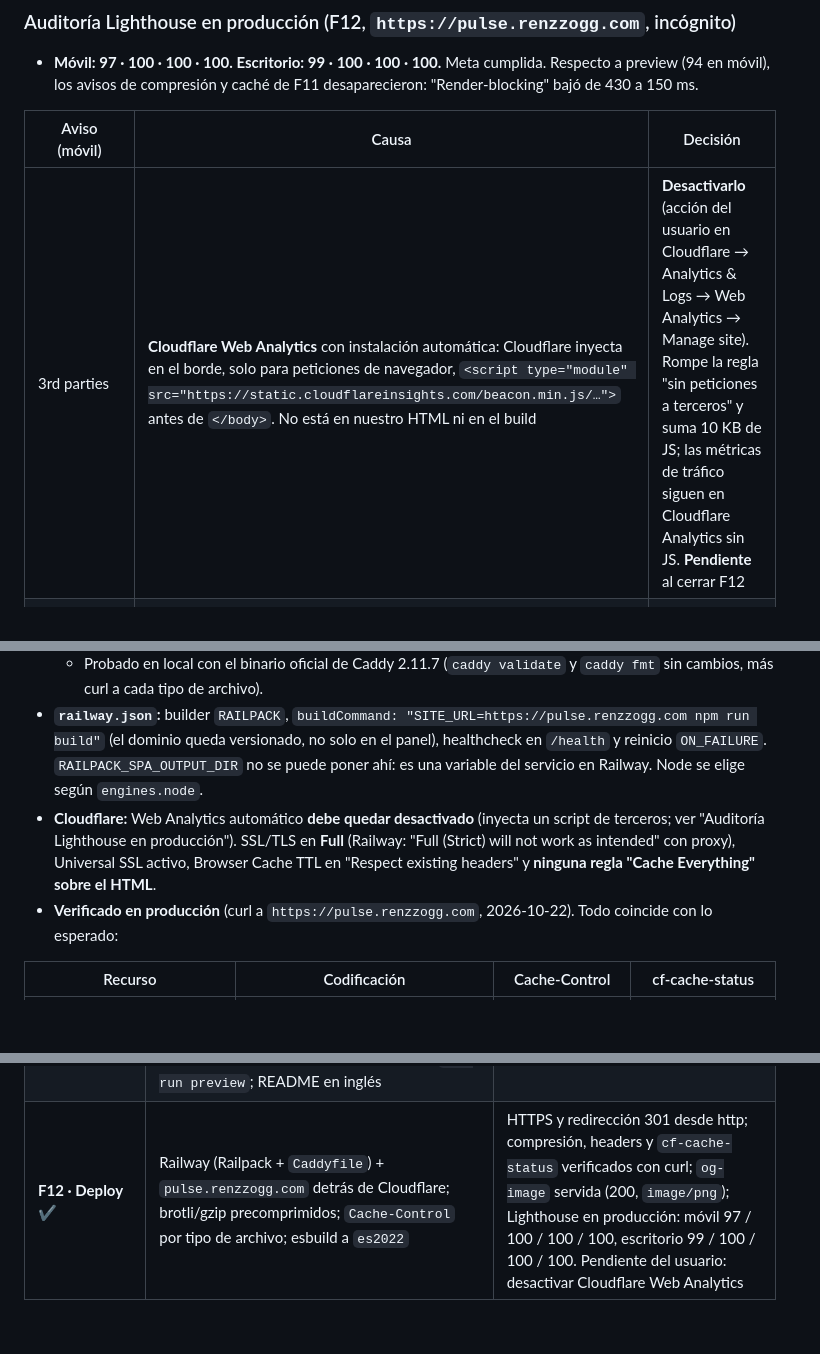
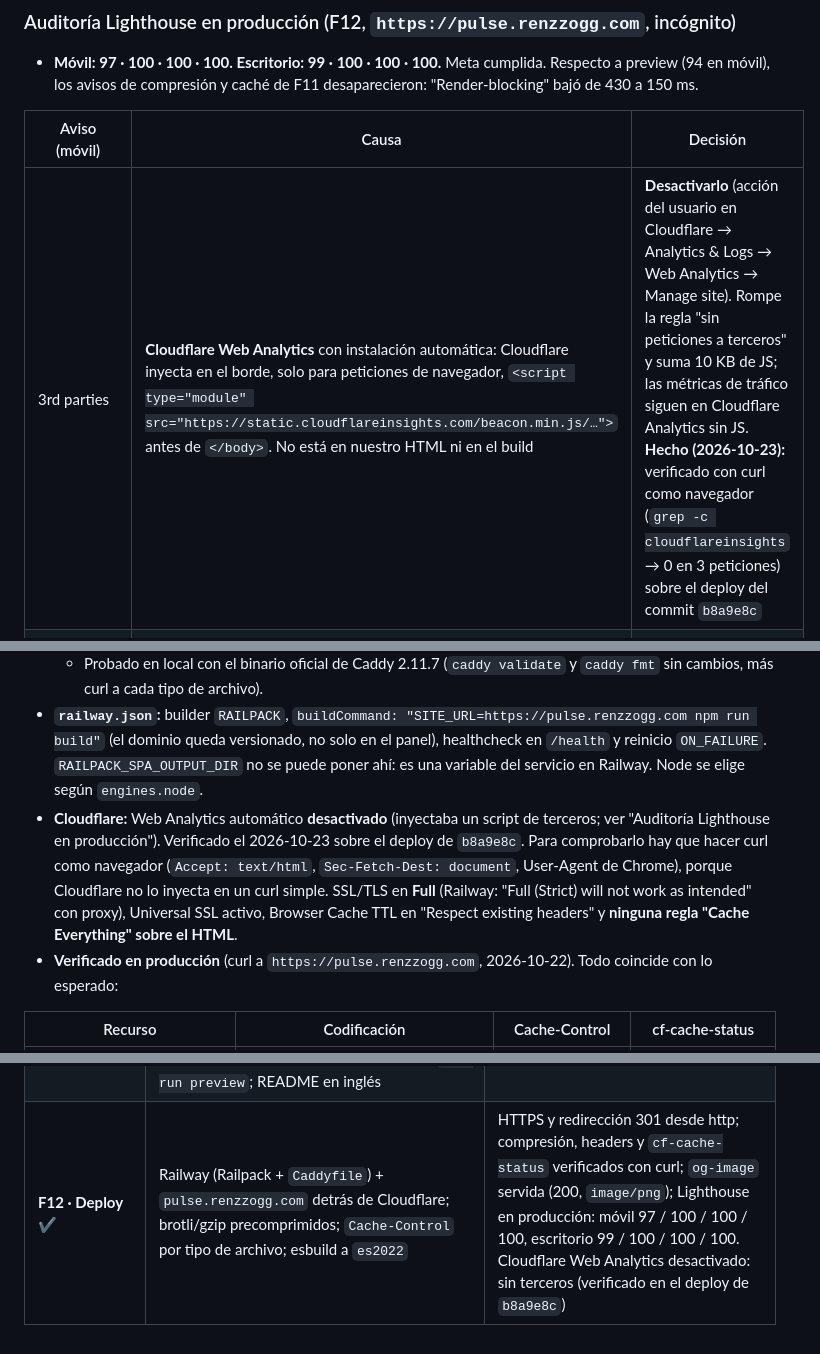
Before and after one commit to RenzzoGG/fitness-coach-landing, a Markdown page: docs/DESIGN.md, 3 parts joined by grey strips. Rendered like a GitHub page; blank space fills up the shorter version.

Commit message:
docs: record Cloudflare Web Analytics removal

```diff
--- a/docs/DESIGN.md
+++ b/docs/DESIGN.md
@@ -399,7 +399,7 @@ fitness-coach-landing/
 
 | Aviso (móvil) | Causa | Decisión |
 |---|---|---|
-| 3rd parties | **Cloudflare Web Analytics** con instalación automática: Cloudflare inyecta en el borde, solo para peticiones de navegador, `<script type="module" src="https://static.cloudflareinsights.com/beacon.min.js/…">` antes de `</body>`. No está en nuestro HTML ni en el build | **Desactivarlo** (acción del usuario en Cloudflare → Analytics & Logs → Web Analytics → Manage site). Rompe la regla "sin peticiones a terceros" y suma 10 KB de JS; las métricas de tráfico siguen en Cloudflare Analytics sin JS. **Pendiente** al cerrar F12 |
+| 3rd parties | **Cloudflare Web Analytics** con instalación automática: Cloudflare inyecta en el borde, solo para peticiones de navegador, `<script type="module" src="https://static.cloudflareinsights.com/beacon.min.js/…">` antes de `</body>`. No está en nuestro HTML ni en el build | **Desactivarlo** (acción del usuario en Cloudflare → Analytics & Logs → Web Analytics → Manage site). Rompe la regla "sin peticiones a terceros" y suma 10 KB de JS; las métricas de tráfico siguen en Cloudflare Analytics sin JS. **Hecho (2026-10-23):** verificado con curl como navegador (`grep -c cloudflareinsights` → 0 en 3 peticiones) sobre el deploy del commit `b8a9e8c` |
 | Legacy JavaScript (10 KiB) | El beacon (31.8 KB, 10.0 KB gzip) trae polyfills que Lighthouse detecta (`Array.prototype.at`, `findLast`, `includes`, `Object.assign`). Nuestro bundle no tiene helpers ni polyfills | Desaparece con el beacon. Además, esbuild pasa a `es2022` (ver Build) |
 | Use efficient cache lifetimes (4 KiB) | El beacon tiene `max-age=86400`. Nuestros archivos de 1 día (favicon de 173 B y manifest de 184 B) son casi nulos | Desaparece con el beacon |
 | Improve image delivery (14 KiB) | El móvil de Lighthouse (412 px, DPR 1.75) necesita unos 680 px de ancho y se salta de 480w a 800w: el hero (`hero-dumbbell-grip-800`, AVIF de 13.3 KB) y la foto de About (`about-coaching-hands-800`, AVIF de 21.9 KB) sobran alrededor de un 28 % de píxeles | **Sin cambios.** Los móviles reales con DPR 2–3 piden 800w o 1200w de todas formas, y otro tamaño complicaría el build por unos pocos KB |
@@ -416,7 +416,7 @@ fitness-coach-landing/
   - **Sin fallback a `index.html`:** es una sola página, y una ruta desconocida devuelve un 404 real.
   - Probado en local con el binario oficial de Caddy 2.11.7 (`caddy validate` y `caddy fmt` sin cambios, más curl a cada tipo de archivo).
 - **`railway.json`:** builder `RAILPACK`, `buildCommand: "SITE_URL=https://pulse.renzzogg.com npm run build"` (el dominio queda versionado, no solo en el panel), healthcheck en `/health` y reinicio `ON_FAILURE`. `RAILPACK_SPA_OUTPUT_DIR` no se puede poner ahí: es una variable del servicio en Railway. Node se elige según `engines.node`.
-- **Cloudflare:** Web Analytics automático **debe quedar desactivado** (inyecta un script de terceros; ver "Auditoría Lighthouse en producción"). SSL/TLS en **Full** (Railway: "Full (Strict) will not work as intended" con proxy), Universal SSL activo, Browser Cache TTL en "Respect existing headers" y **ninguna regla "Cache Everything" sobre el HTML**.
+- **Cloudflare:** Web Analytics automático **desactivado** (inyectaba un script de terceros; ver "Auditoría Lighthouse en producción"). Verificado el 2026-10-23 sobre el deploy de `b8a9e8c`. Para comprobarlo hay que hacer curl como navegador (`Accept: text/html`, `Sec-Fetch-Dest: document`, User-Agent de Chrome), porque Cloudflare no lo inyecta en un curl simple. SSL/TLS en **Full** (Railway: "Full (Strict) will not work as intended" con proxy), Universal SSL activo, Browser Cache TTL en "Respect existing headers" y **ninguna regla "Cache Everything" sobre el HTML**.
 - **Verificado en producción** (curl a `https://pulse.renzzogg.com`, 2026-10-22). Todo coincide con lo esperado:
 
 | Recurso | Codificación | Cache-Control | cf-cache-status |
@@ -451,4 +451,4 @@ Cada fase termina con una verificación concreta y uno o más commits pequeños
 | **F9 · Animaciones de scroll** | `reveal.js` y estilos `.reveal` | Animación al hacer scroll; con "prefers-reduced-motion: reduce" en DevTools no hay movimiento y el contenido se ve; sin JS se ve todo |
 | **F10 · Imágenes, OG y meta** | `images.mjs`, `og.mjs`, `<picture>`, meta tags completos, favicon y manifest | `og-image.png` mide 1200×630 (comprobado con sharp metadata); un validador de OG muestra la vista previa; sin CLS en Lighthouse |
 | **F11 · Auditoría** ✔ | `npm run verify` (html-validate + auditoría propia de `dist/`), enlaces externos y correcciones (CLS del interruptor, landmark de WhatsApp, `dist/` contaminado por dev, `figcaption`, precarga de DM Sans 500, fotos en 4:5); Lighthouse lo corre el usuario con `npm run preview`; README en inglés | `verify` sin errores; Lighthouse móvil en preview: 94 / 100 / 100 / 100. **La meta de ≥ 95 se valida en producción (F12)** |
-| **F12 · Deploy** ✔ | Railway (Railpack + `Caddyfile`) + `pulse.renzzogg.com` detrás de Cloudflare; brotli/gzip precomprimidos; `Cache-Control` por tipo de archivo; esbuild a `es2022` | HTTPS y redirección 301 desde http; compresión, headers y `cf-cache-status` verificados con curl; `og-image` servida (200, `image/png`); Lighthouse en producción: móvil 97 / 100 / 100 / 100, escritorio 99 / 100 / 100 / 100. Pendiente del usuario: desactivar Cloudflare Web Analytics |
+| **F12 · Deploy** ✔ | Railway (Railpack + `Caddyfile`) + `pulse.renzzogg.com` detrás de Cloudflare; brotli/gzip precomprimidos; `Cache-Control` por tipo de archivo; esbuild a `es2022` | HTTPS y redirección 301 desde http; compresión, headers y `cf-cache-status` verificados con curl; `og-image` servida (200, `image/png`); Lighthouse en producción: móvil 97 / 100 / 100 / 100, escritorio 99 / 100 / 100 / 100. Cloudflare Web Analytics desactivado: sin terceros (verificado en el deploy de `b8a9e8c`) |
```
